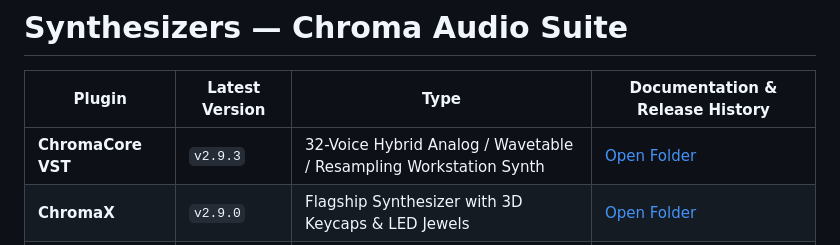
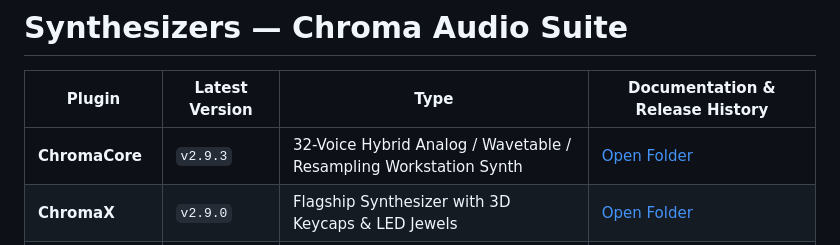
Before and after one commit to haidood/chroma-release, a Markdown page: docs/01_Synthesizers/README.md, the part around the change. Drawn GitHub-style.

```diff
--- a/docs/01_Synthesizers/README.md
+++ b/docs/01_Synthesizers/README.md
@@ -2,7 +2,7 @@
 
 | Plugin | Latest Version | Type | Documentation & Release History |
 |---|---|---|---|
-| **ChromaCore VST** | `v2.9.3` | 32-Voice Hybrid Analog / Wavetable / Resampling Workstation Synth | [Open Folder](./chromacore/README.md) |
+| **ChromaCore** | `v2.9.3` | 32-Voice Hybrid Analog / Wavetable / Resampling Workstation Synth | [Open Folder](./chromacore/README.md) |
 | **ChromaX** | `v2.9.0` | Flagship Synthesizer with 3D Keycaps & LED Jewels | [Open Folder](./chromax/README.md) |
 | **ChromaPulse** | `v3.1.0` | 16-Pad Drum & Step-Sequenced Ratchet Rhythm Workstation | [Open Folder](./chromapulse/README.md) |
 | **ChromaDeep** | `v2.9.0` | 7-Tab Modular Delay & Sub-Bass Synthesizer | [Open Folder](./chromadeep/README.md) |
```
Also changed, not shown: README.md (+3 -3 lines), docs/assets/ChromaAudio_Suite_Hero.png, docs/assets/ChromaCore_v2.9.0_Release_Card.png, docs/assets/ChromaCore_v2.9.1_Fable_Release_Card.png, docs/assets/ChromaCore_v2.9.2_Fable_Release_Card.png, docs/assets/ChromaCore_v2.9.3_Fable_Release_Card.png, docs/assets/ChromaCore_v2.9.3_Release_Card.png, 12 other files.
